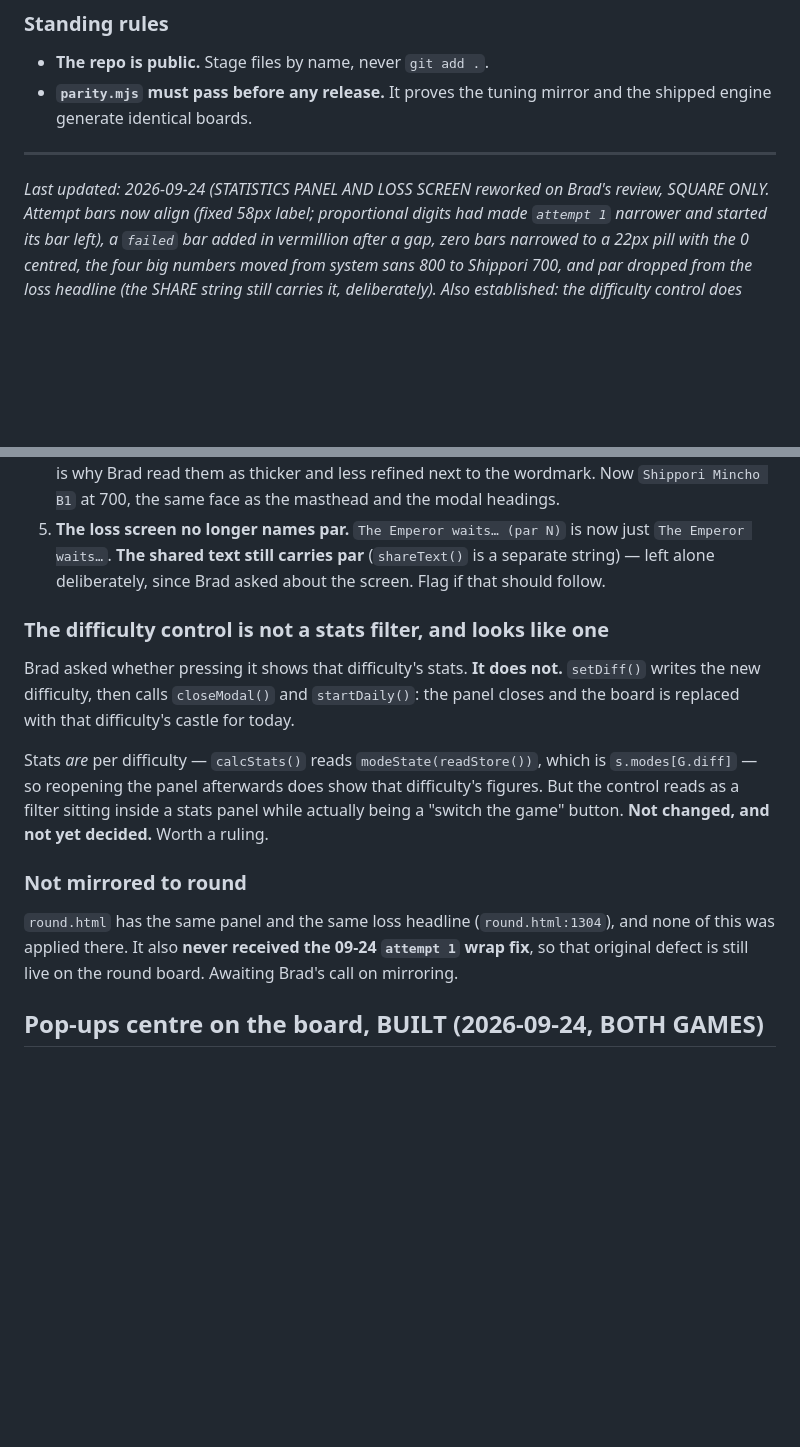
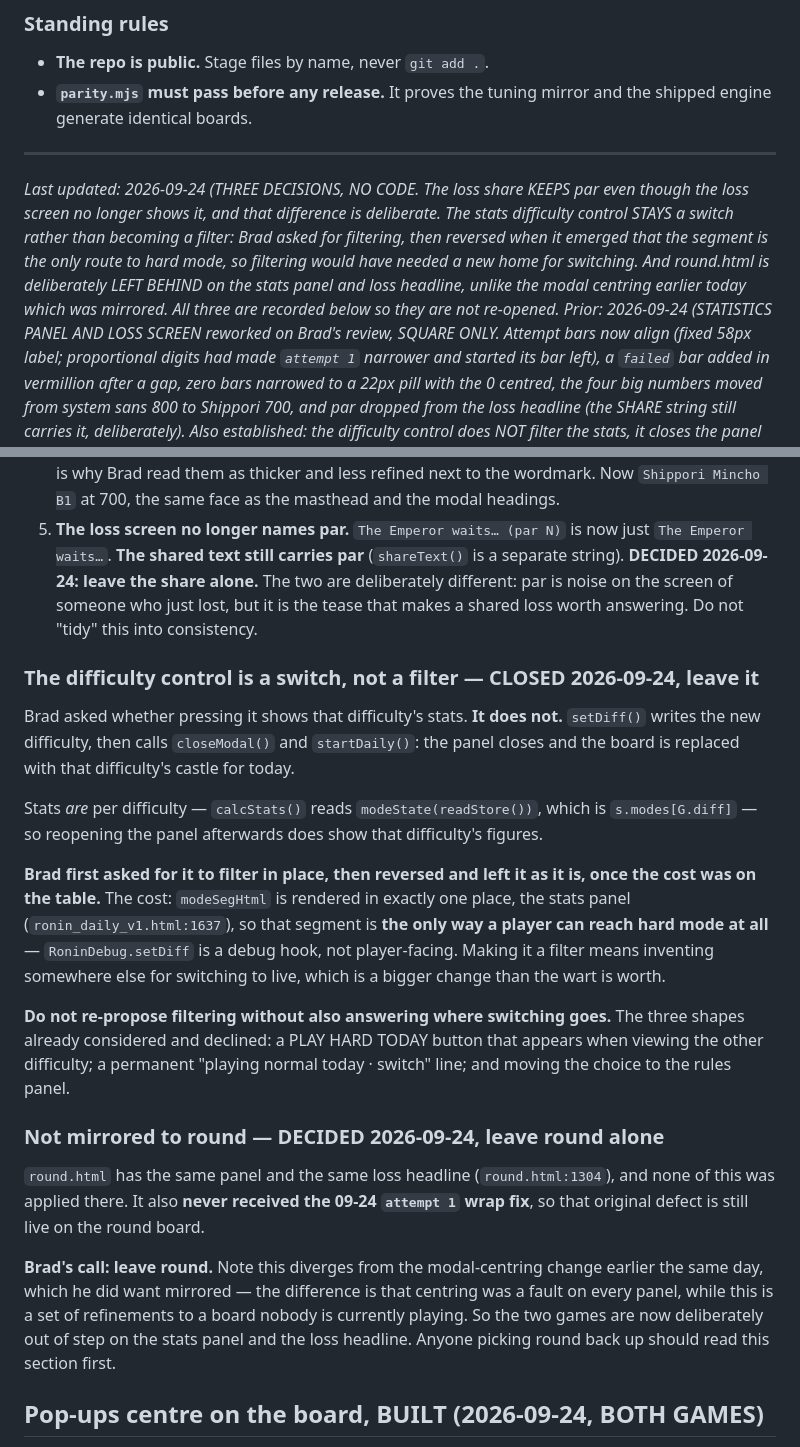
Before and after one commit to bradthecaveman/ronin-daily, a Markdown page: STATUS.md, 2 parts joined by grey strips. Rendered like a GitHub page; blank space fills up the shorter version.

Commit message:
Record three decisions: share par, difficulty control, round
No code changes. The loss share keeps par even though the loss screen
dropped it, and the difference is deliberate: par is noise to someone
who just lost, but it is the tease that makes a shared loss worth
answering.

The stats difficulty control stays a switch rather than becoming a
filter. It is the only route a player has to hard mode, so filtering
would have needed a new home for switching, which is more change than
the wart is worth. The three shapes considered are written down so the
question does not come back without an answer to that.

Round is deliberately left behind on the stats panel and the loss
headline, unlike the modal centring earlier today which was mirrored.

Co-Authored-By: Claude Opus 5 <noreply@anthropic.com>

```diff
--- a/STATUS.md
+++ b/STATUS.md
@@ -130,7 +130,14 @@ rather than being fixed piecemeal. Detail in the section below.
 
 ---
 
-*Last updated: 2026-09-24 (STATISTICS PANEL AND LOSS SCREEN reworked on Brad's review, SQUARE
+*Last updated: 2026-09-24 (THREE DECISIONS, NO CODE. The loss share KEEPS par even though the
+loss screen no longer shows it, and that difference is deliberate. The stats difficulty
+control STAYS a switch rather than becoming a filter: Brad asked for filtering, then reversed
+when it emerged that the segment is the only route to hard mode, so filtering would have
+needed a new home for switching. And round.html is deliberately LEFT BEHIND on the stats panel
+and loss headline, unlike the modal centring earlier today which was mirrored. All three are
+recorded below so they are not re-opened.
+Prior: 2026-09-24 (STATISTICS PANEL AND LOSS SCREEN reworked on Brad's review, SQUARE
 ONLY. Attempt bars now align (fixed 58px label; proportional digits had made `attempt 1`
 narrower and started its bar left), a `failed` bar added in vermillion after a gap, zero bars
 narrowed to a 22px pill with the 0 centred, the four big numbers moved from system sans 800 to
@@ -410,10 +417,11 @@ question that turned out to matter.
    `Shippori Mincho B1` at 700, the same face as the masthead and the modal headings.
 5. **The loss screen no longer names par.** `The Emperor waits… (par N)` is now just
    `The Emperor waits…`. **The shared text still carries par** (`shareText()` is a separate
-   string) — left alone deliberately, since Brad asked about the screen. Flag if that should
-   follow.
-
-### The difficulty control is not a stats filter, and looks like one
+   string). **DECIDED 2026-09-24: leave the share alone.** The two are deliberately different:
+   par is noise on the screen of someone who just lost, but it is the tease that makes a
+   shared loss worth answering. Do not "tidy" this into consistency.
+
+### The difficulty control is a switch, not a filter — CLOSED 2026-09-24, leave it
 
 Brad asked whether pressing it shows that difficulty's stats. **It does not.** `setDiff()`
 writes the new difficulty, then calls `closeModal()` and `startDaily()`: the panel closes and
@@ -421,14 +429,30 @@ the board is replaced with that difficulty's castle for today.
 
 Stats *are* per difficulty — `calcStats()` reads `modeState(readStore())`, which is
 `s.modes[G.diff]` — so reopening the panel afterwards does show that difficulty's figures.
-But the control reads as a filter sitting inside a stats panel while actually being a
-"switch the game" button. **Not changed, and not yet decided.** Worth a ruling.
-
-### Not mirrored to round
+
+**Brad first asked for it to filter in place, then reversed and left it as it is, once the
+cost was on the table.** The cost: `modeSegHtml` is rendered in exactly one place, the stats
+panel (`ronin_daily_v1.html:1637`), so that segment is **the only way a player can reach hard
+mode at all** — `RoninDebug.setDiff` is a debug hook, not player-facing. Making it a filter
+means inventing somewhere else for switching to live, which is a bigger change than the wart
+is worth.
+
+**Do not re-propose filtering without also answering where switching goes.** The three shapes
+already considered and declined: a PLAY HARD TODAY button that appears when viewing the other
+difficulty; a permanent "playing normal today · switch" line; and moving the choice to the
+rules panel.
+
+### Not mirrored to round — DECIDED 2026-09-24, leave round alone
 
 `round.html` has the same panel and the same loss headline (`round.html:1304`), and none of
 this was applied there. It also **never received the 09-24 `attempt 1` wrap fix**, so that
-original defect is still live on the round board. Awaiting Brad's call on mirroring.
+original defect is still live on the round board.
+
+**Brad's call: leave round.** Note this diverges from the modal-centring change earlier the
+same day, which he did want mirrored — the difference is that centring was a fault on every
+panel, while this is a set of refinements to a board nobody is currently playing. So the two
+games are now deliberately out of step on the stats panel and the loss headline. Anyone
+picking round back up should read this section first.
 
 ## Pop-ups centre on the board, BUILT (2026-09-24, BOTH GAMES)
 
```
